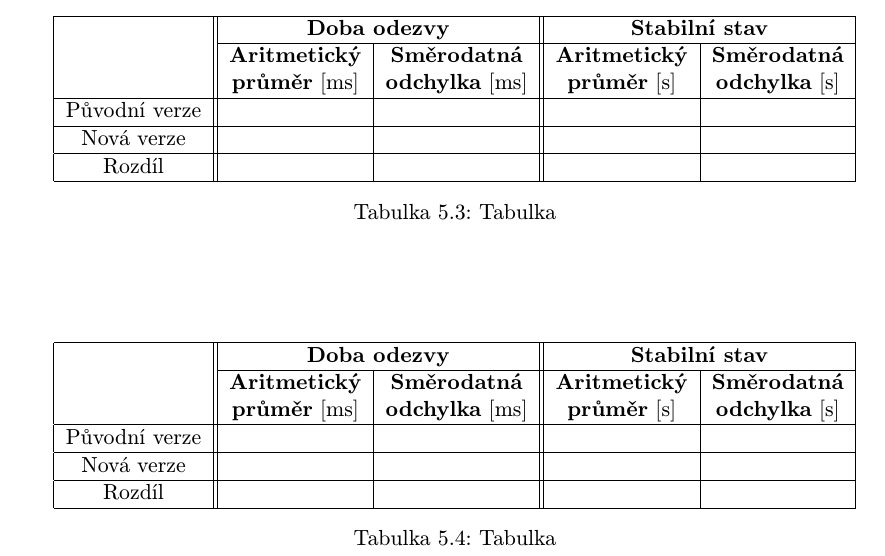
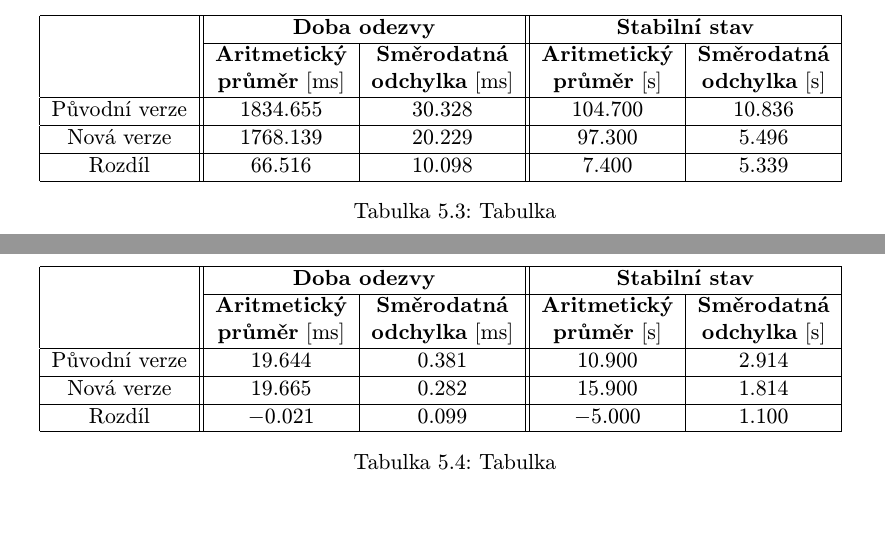
Before and after one commit to jbartece/undertow4jenkins-thesis, a LaTeX thesis (thesis/tex/projekt.tex, which reads thesis/tex/obsah.tex): part of page 42 of 47 before the commit and two parts of pages 42 and 43 of 48 after it, the two joined at a grey line, cut so that both start at the same text, the shorter picture padded with empty space. Compiled offline with pdfLaTeX.

Commit message:
Pridan zbytek dat

```diff
--- a/thesis/tex/obsah.tex
+++ b/thesis/tex/obsah.tex
@@ -1680,14 +1688,15 @@ HttpHandler httpHandler = manager.start();
 
             \begin{table}[ht]
              \catcode`\-=12
+             \begin{adjustwidth}{-0.5cm}{}
              \begin{center}
               \begin{tabular}{| c || c | c || c | c |} \hline
                 \multirow{3}{*}{}  &   \multicolumn{2}{c||}{\textbf{Doba odezvy}}  &  \multicolumn{2}{c|}{\textbf{Stabilní stav}}\\ \cline{2-5}
                  & \textbf{Aritmetický}  &  \textbf{Směrodatná}  &  \textbf{Aritmetický} &  \textbf{Směrodatná}\\
                  & \textbf{průměr} [ms]  &  \textbf{odchylka} [ms]  &  \textbf{průměr} [s]  &  \textbf{odchylka} [s]\\ \hline
-                Původní verze &   &   &   &  \\\hline
-                Nová verze &   &   &   &  \\\hline
-                Rozdíl &   &   &   &  \\\hline
+                Původní verze &  1834.655 &  30.328 &  104.700 & 10.836 \\\hline
+                Nová verze &  1768.139 &  20.229 &  97.300 &  5.496\\\hline
+                Rozdíl &  66.516 &  10.098 &  7.400 &  5.339\\\hline
               \end{tabular}
               \caption{Tabulka}
               \label{tab4}
@@ -1699,14 +1711,15 @@ HttpHandler httpHandler = manager.start();
 
             \begin{table}[ht]
              \catcode`\-=12
+             \begin{adjustwidth}{-0.5cm}{}
              \begin{center}
               \begin{tabular}{| c || c | c || c | c |} \hline
                 \multirow{3}{*}{}  &   \multicolumn{2}{c||}{\textbf{Doba odezvy}}  &  \multicolumn{2}{c|}{\textbf{Stabilní stav}}\\ \cline{2-5}
                  & \textbf{Aritmetický}  &  \textbf{Směrodatná}  &  \textbf{Aritmetický} &  \textbf{Směrodatná}\\
                  & \textbf{průměr} [ms]  &  \textbf{odchylka} [ms]  &  \textbf{průměr} [s]  &  \textbf{odchylka} [s]\\ \hline
-                Původní verze &   &   &   &  \\\hline
-                Nová verze &   &   &   &  \\\hline
-                Rozdíl &   &   &   &  \\\hline
+                Původní verze & 19.644  &  0.381 &  10.900 & 2.914 \\\hline
+                Nová verze &  19.665 &  0.282 &  15.900 & 1.814 \\\hline
+                Rozdíl & $-$0.021  &  0.099 &  $-$5.000 & 1.100 \\\hline
               \end{tabular}
               \caption{Tabulka}
               \label{tab3}
```
Also changed, not shown: thesis/tex/prilohy.tex (+2 -1 lines), thesis/tex/projekt.pdf, thesis/tex/obsah.tex (20 more changed lines).
